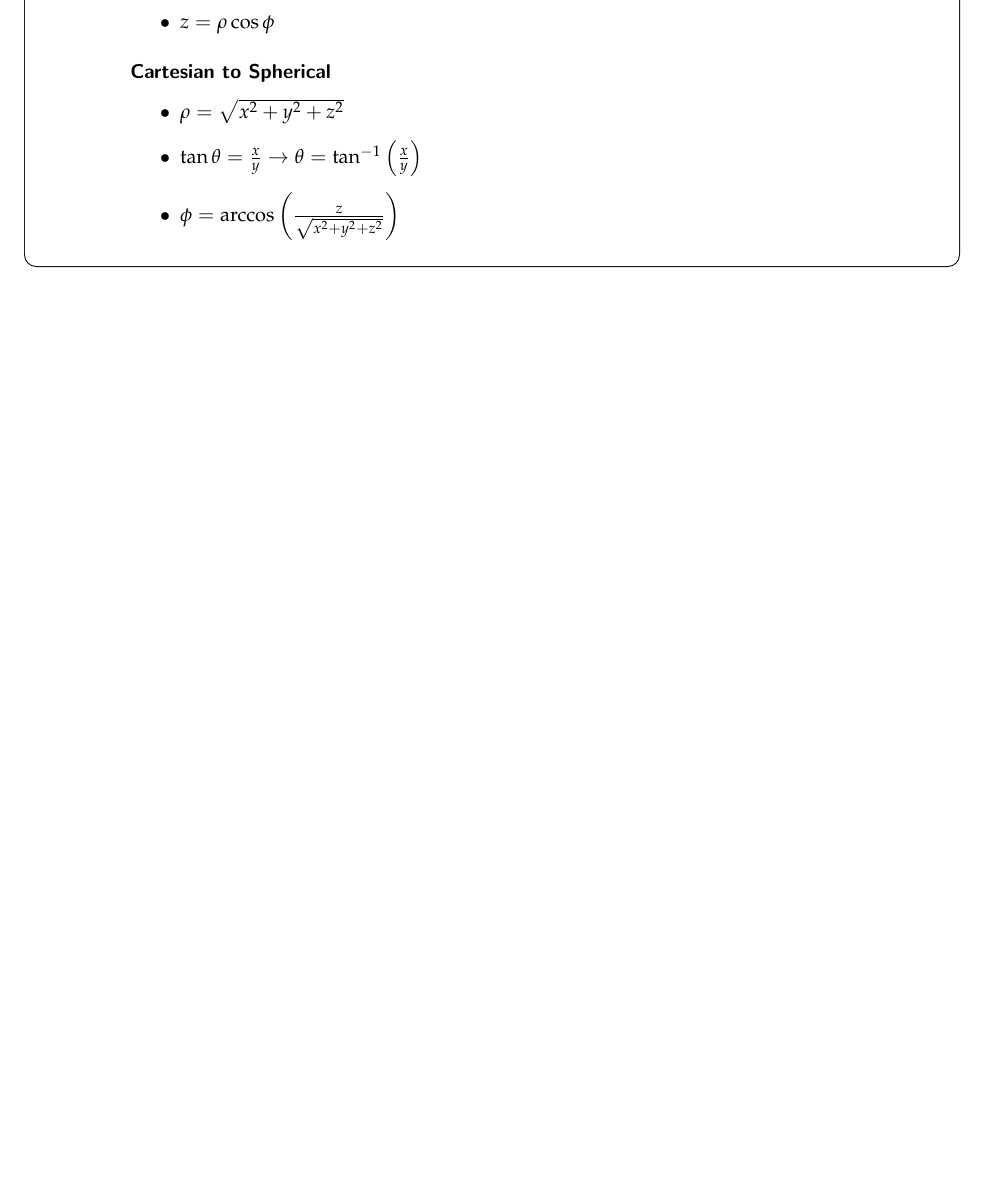
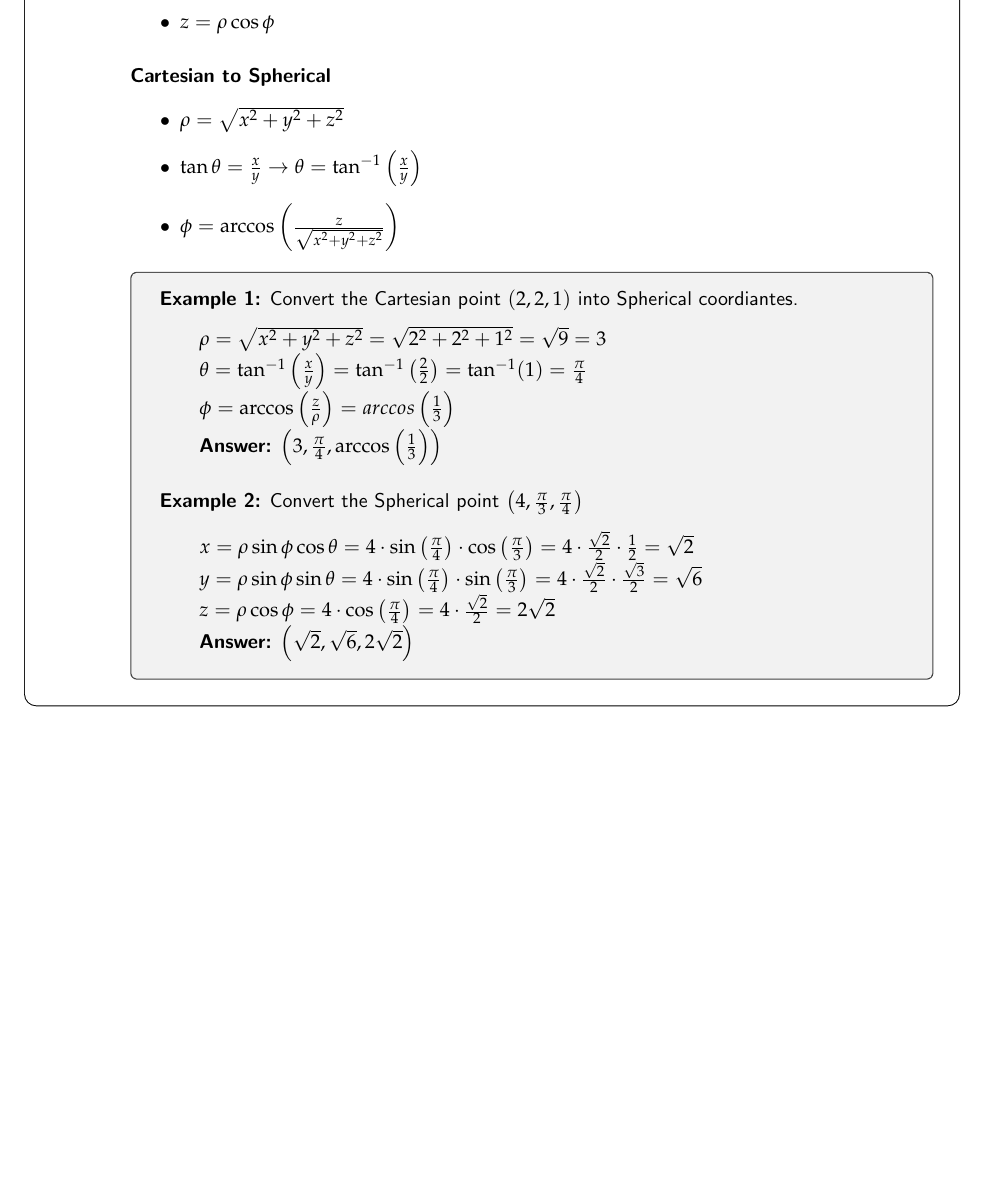
Before and after one commit to dgrondona/StudyGuides, a LaTeX document (calc3.tex): part of page 2 of 2 before the commit and part of page 3 of 3 after it, cut so that both start at the same text, the shorter picture padded with empty space. Compiled offline with pdfLaTeX.

Commit message:
added examples for cylindrical and spherical coordinates

```diff
--- a/calc3.tex
+++ b/calc3.tex
@@ -224,6 +260,42 @@
                     \item \( \phi = \arccos\left(\frac{z}{\sqrt{x^2 + y^2 + z^2}}\right) \)
                 \end{itemize}
 
+                \begin{examplebox}
+
+                    \textbf{Example 1:} Convert the Cartesian point \( \left(2,2,1\right) \) into Spherical coordiantes.
+                    \vspace{0.5em}
+
+                    \begin{adjustwidth}{2em}{0pt}
+
+                        \( \rho = \sqrt{x^2 + y^2 + z^2} = \sqrt{2^2 + 2^2 + 1^2} = \sqrt{9} = 3 \)
+
+                        \( \theta = \tan^{-1}\left(\frac{x}{y}\right) = \tan^{-1}\left(\frac{2}{2}\right) = \tan^{-1}(1) = \frac{\pi}{4} \)
+
+                        \( \phi = \arccos\left(\frac{z}{\rho}\right) = arccos\left(\frac{1}{3}\right) \)
+
+                        \textbf{Answer:} \( \left(3, \frac{\pi}{4}, \arccos\left(\frac{1}{3}\right)\right) \)
+
+                    \end{adjustwidth}
+
+                    \vspace{1em}
+
+                    \textbf{Example 2:} Convert the Spherical point \( \left(4, \frac{\pi}{3}, \frac{\pi}{4}\right) \)
+                    \vspace{0.5em}
+
+                    \begin{adjustwidth}{2em}{0pt}
+
+                        \( x = \rho\sin\phi\cos\theta = 4 \cdot \sin\left(\frac{\pi}{4}\right) \cdot \cos\left(\frac{\pi}{3}\right) = 4 \cdot \frac{\sqrt{2}}{2} \cdot \frac{1}{2} = \sqrt{2} \)
+
+                        \( y = \rho\sin\phi\sin\theta = 4 \cdot \sin\left(\frac{\pi}{4}\right) \cdot \sin\left(\frac{\pi}{3}\right) = 4 \cdot \frac{\sqrt{2}}{2} \cdot \frac{\sqrt{3}}{2} = \sqrt{6} \)
+
+                        \( z = \rho\cos\phi = 4 \cdot \cos\left(\frac{\pi}{4}\right) = 4 \cdot \frac{\sqrt{2}}{2} = 2\sqrt{2} \)
+
+                        \textbf{Answer:} \( \left(\sqrt{2}, \sqrt{6}, 2\sqrt{2}\right) \)
+
+                    \end{adjustwidth}
+
+                \end{examplebox}
+
         \end{adjustwidth}
 
     \end{adjustwidth}
```
Also changed, not shown: calc3.pdf, calc3.tex (44 more changed lines).
